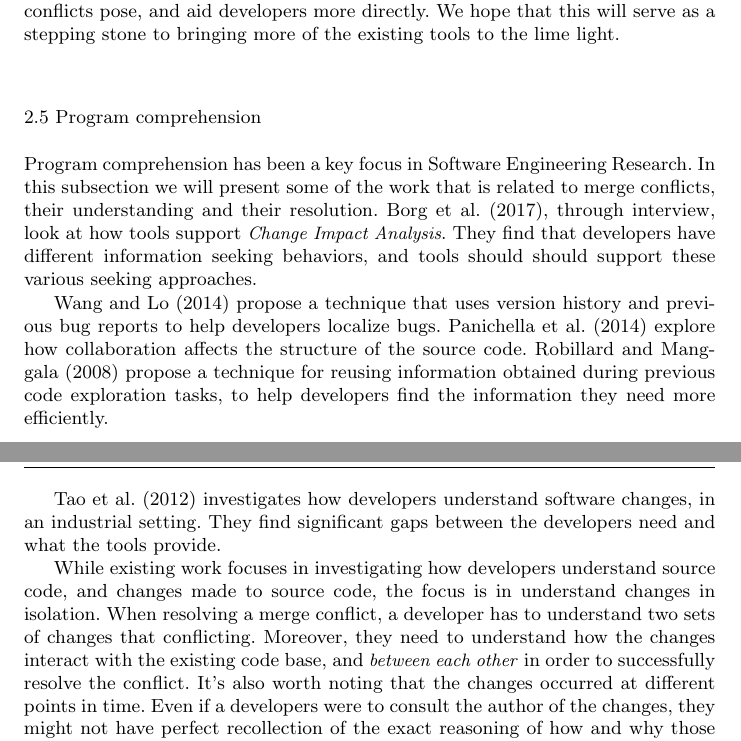
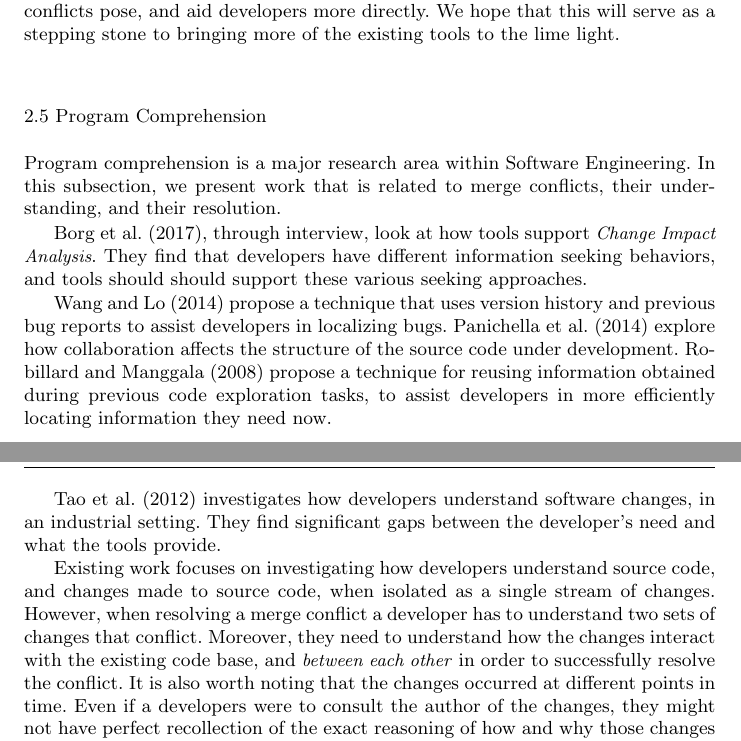
Before and after one commit to EPICLab/EMSE19-MergeConflicts, a LaTeX paper (main.tex, which reads Related_Work.tex): two parts of pages 6 and 7 of 45, joined at a grey line, cut so that both start at the same text. Compiled offline with pdfLaTeX.

Commit message:
Updated word choice and grammar for new 2.5 Program Comprehension subsection

```diff
--- a/Related_Work.tex
+++ b/Related_Work.tex
@@ -92,24 +92,24 @@ This lack of awareness also means that tools are less mature, as maturity is rea
 Our research aims to better understand the problems merge conflicts pose, and aid developers more directly.
 We hope that this will serve as a stepping stone to bringing more of the existing tools to the lime light.
 
-\subsection{Program comprehension}
-\label{sec:rw:pc}
+\subsection{Program Comprehension}\label{sec:rw:pc}
 
-Program comprehension has been a key focus in Software Engineering Research.
-In this subsection we will present some of the work that is related to merge conflicts, their understanding and their resolution.
+Program comprehension is a major research area within Software Engineering.
+In this subsection, we present work that is related to merge conflicts, their understanding, and their resolution.
+
 \citet{borg2017software}, through interview, look at how tools support \emph{Change Impact Analysis}.
 They find that developers have different information seeking behaviors, and tools should should support these various seeking approaches.
 
-\citet{wang2015version} propose a technique that uses version history and previous bug reports to help developers localize bugs.
-\citet{panichella2014how} explore how collaboration affects the structure of the source code.
-\citet{robillard2008reusing} propose a technique for reusing information obtained during previous code exploration tasks, to help developers find the information they need more efficiently.
+\citet{wang2015version} propose a technique that uses version history and previous bug reports to assist developers in localizing bugs.
+\citet{panichella2014how} explore how collaboration affects the structure of the source code under development.
+\citet{robillard2008reusing} propose a technique for reusing information obtained during previous code exploration tasks, to assist developers in more efficiently locating information they need now.
 
 \citet{tao2012how} investigates how developers understand software changes, in an industrial setting.
-They find significant gaps between the developers need and what the tools provide.
+They find significant gaps between the developer's need and what the tools provide.
 
-While existing work focuses in investigating how developers understand source code, and changes made to source code, the focus is in understand changes in isolation.
-When resolving a merge conflict, a developer has to understand two sets of changes that conflicting.
+Existing work focuses on investigating how developers understand source code, and changes made to source code, when isolated as a single stream of changes.
+However, when resolving a merge conflict a developer has to understand two sets of changes that conflict.
 Moreover, they need to understand how the changes interact with the existing code base, and \emph{between each other} in order to successfully resolve the conflict.
-It's also worth noting that the changes occurred at different points in time.
+It is also worth noting that the changes occurred at different points in time.
 Even if a developers were to consult the author of the changes, they might not have perfect recollection of the exact reasoning of how and why those changes were made.
 All these factors add to the cognitive load that developers face, which makes conflict resolution a difficult task.
```
